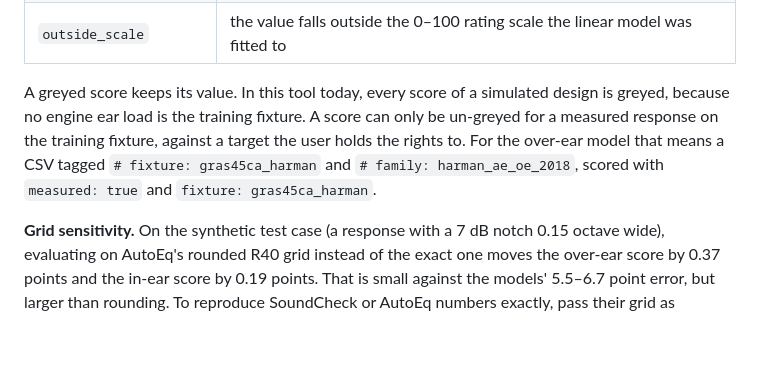
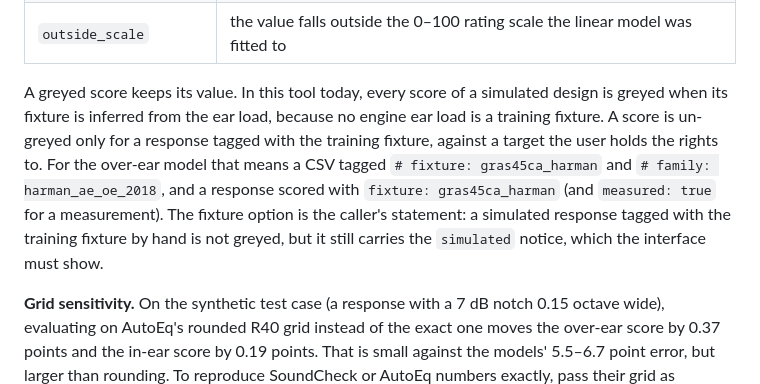
Before and after one commit to zolmic/AcoustiLab, a Markdown page: docs/targets.md, the part around the change. Rendered like a GitHub page; blank space fills up the shorter version.

Commit message:
Targets review: greying rule and BS.708 extent stated as implemented
- docs/targets.md claimed a score can only be un-greyed for a measured
  response; the code (following the spec) greys on the fixture and target
  pair and marks simulated curves with a notice. The text now says what
  the code does, including that a hand-set fixture tag is the caller's
  statement.
- E47: the BS.708 mask covers the 100 Hz-16 kHz third-octave bands; its
  lines run flat to about 88 Hz and 18 kHz.

Co-Authored-By: Claude Opus 5.5 <noreply@anthropic.com>
Claude-Session: https://claude.ai/code/session_01FrwVVC15ADwN9jYnfZ4pEZ

```diff
--- a/docs/targets.md
+++ b/docs/targets.md
@@ -472,12 +472,15 @@ These flags are notices and do not grey a score:
 | `outside_scale` | the value falls outside the 0–100 rating scale the linear model was fitted to |
 
 A greyed score keeps its value. In this tool today, every score of a
-simulated design is greyed, because no engine ear load is the training
-fixture. A score can only be un-greyed for a measured response on the
-training fixture, against a target the user holds the rights to. For the
-over-ear model that means a CSV tagged `# fixture: gras45ca_harman` and
-`# family: harman_ae_oe_2018`, scored with `measured: true` and
-`fixture: gras45ca_harman`.
+simulated design is greyed when its fixture is inferred from the ear load,
+because no engine ear load is a training fixture. A score is un-greyed
+only for a response tagged with the training fixture, against a target the
+user holds the rights to. For the over-ear model that means a CSV tagged
+`# fixture: gras45ca_harman` and `# family: harman_ae_oe_2018`, and a
+response scored with `fixture: gras45ca_harman` (and `measured: true` for a
+measurement). The fixture option is the caller's statement: a simulated
+response tagged with the training fixture by hand is not greyed, but it
+still carries the `simulated` notice, which the interface must show.
 
 **Grid sensitivity.** On the synthetic test case (a response with a 7 dB
 notch 0.15 octave wide), evaluating on AutoEq's rounded R40 grid instead of
```
Also changed, not shown: docs/spec-errata.md (+3 -2 lines).
